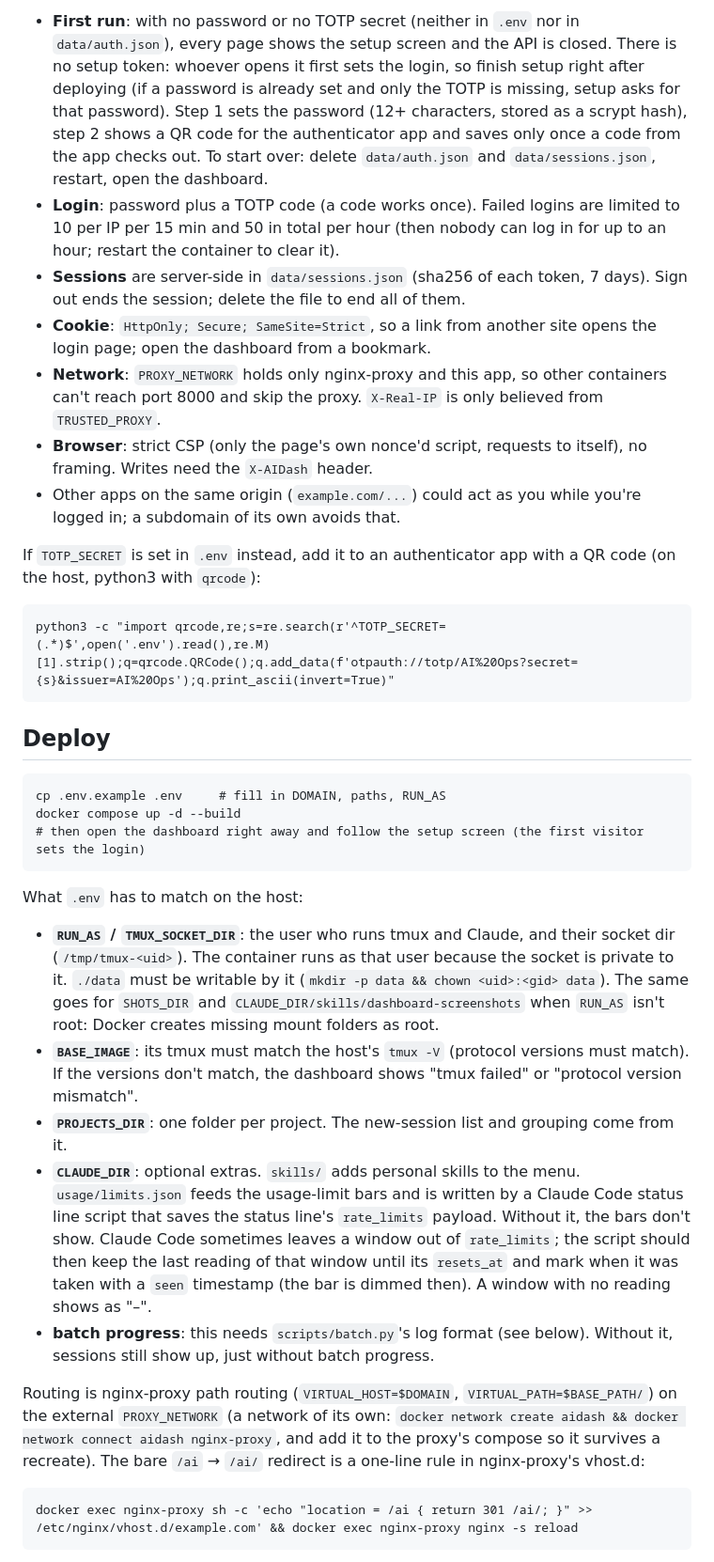
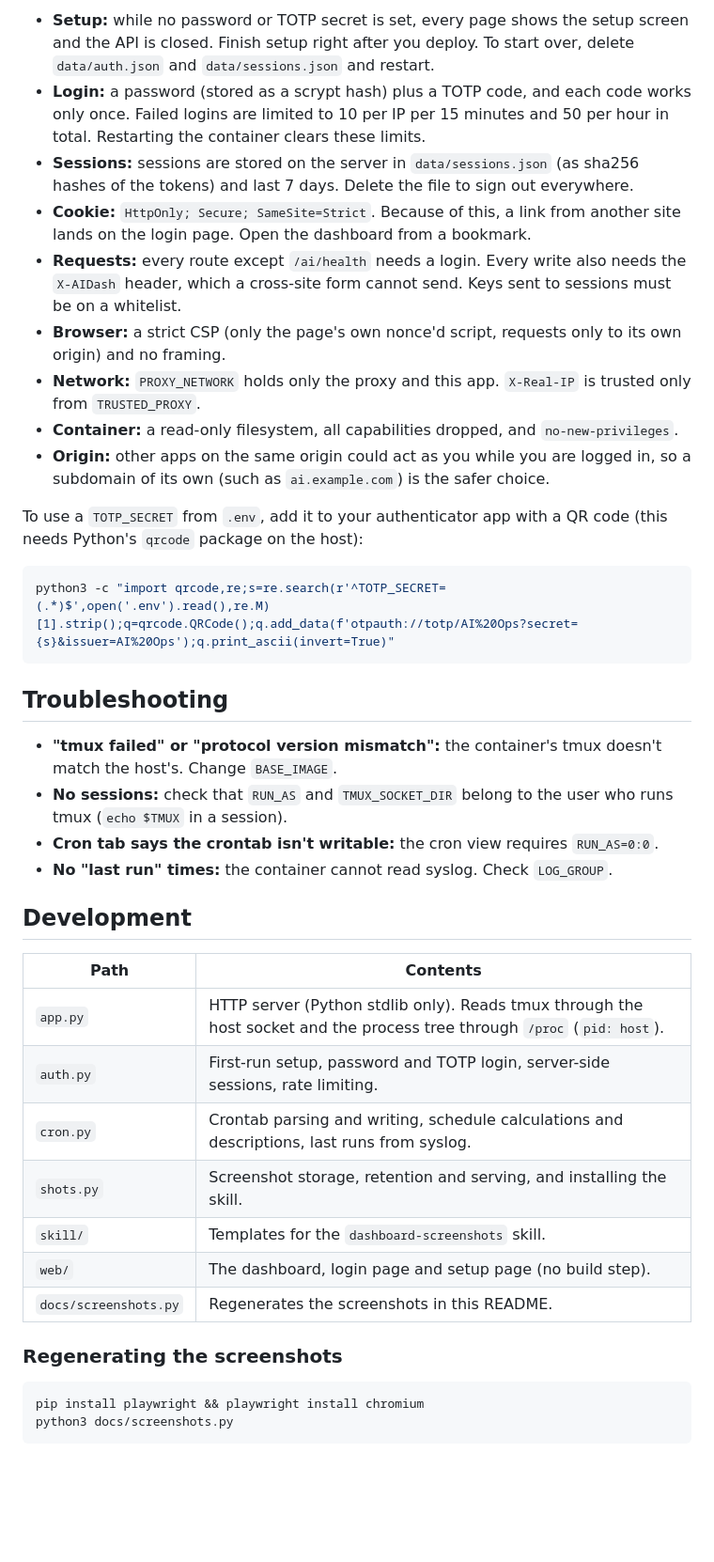
Before and after one commit to LukasReindlGit/ai-dashboard, a Markdown page: README.md, the part around one of its changes. Shown at 94% size. Drawn GitHub-style; blank space fills up the shorter version.

````diff
--- a/README.md
+++ b/README.md
@@ -85,33 +180,44 @@ Logging in means driving root's tmux and crontab, so a login is a root shell on
 
-- **First run**: with no password or no TOTP secret (neither in `.env` nor in `data/auth.json`), every page shows the setup screen and the API is closed. There is no setup token: whoever opens it first sets the login, so finish setup right after deploying (if a password is already set and only the TOTP is missing, setup asks for that password). Step 1 sets the password (12+ characters, stored as a scrypt hash), step 2 shows a QR code for the authenticator app and saves only once a code from the app checks out. To start over: delete `data/auth.json` and `data/sessions.json`, restart, open the dashboard.
-- **Login**: password plus a TOTP code (a code works once). Failed logins are limited to 10 per IP per 15 min and 50 in total per hour (then nobody can log in for up to an hour; restart the container to clear it).
-- **Sessions** are server-side in `data/sessions.json` (sha256 of each token, 7 days). Sign out ends the session; delete the file to end all of them.
-- **Cookie**: `HttpOnly; Secure; SameSite=Strict`, so a link from another site opens the login page; open the dashboard from a bookmark.
-- **Network**: `PROXY_NETWORK` holds only nginx-proxy and this app, so other containers can't reach port 8000 and skip the proxy. `X-Real-IP` is only believed from `TRUSTED_PROXY`.
-- **Browser**: strict CSP (only the page's own nonce'd script, requests to itself), no framing. Writes need the `X-AIDash` header.
-- Other apps on the same origin (`example.com/...`) could act as you while you're logged in; a subdomain of its own avoids that.
+- **Setup:** while no password or TOTP secret is set, every page shows the setup screen and the API is closed. Finish setup right after you deploy. To start over, delete `data/auth.json` and `data/sessions.json` and restart.
+- **Login:** a password (stored as a scrypt hash) plus a TOTP code, and each code works only once. Failed logins are limited to 10 per IP per 15 minutes and 50 per hour in total. Restarting the container clears these limits.
+- **Sessions:** sessions are stored on the server in `data/sessions.json` (as sha256 hashes of the tokens) and last 7 days. Delete the file to sign out everywhere.
+- **Cookie:** `HttpOnly; Secure; SameSite=Strict`. Because of this, a link from another site lands on the login page. Open the dashboard from a bookmark.
+- **Requests:** every route except `/ai/health` needs a login. Every write also needs the `X-AIDash` header, which a cross-site form cannot send. Keys sent to sessions must be on a whitelist.
+- **Browser:** a strict CSP (only the page's own nonce'd script, requests only to its own origin) and no framing.
+- **Network:** `PROXY_NETWORK` holds only the proxy and this app. `X-Real-IP` is trusted only from `TRUSTED_PROXY`.
+- **Container:** a read-only filesystem, all capabilities dropped, and `no-new-privileges`.
+- **Origin:** other apps on the same origin could act as you while you are logged in, so a subdomain of its own (such as `ai.example.com`) is the safer choice.
 
-If `TOTP_SECRET` is set in `.env` instead, add it to an authenticator app with a QR code (on the host, python3 with `qrcode`):
+To use a `TOTP_SECRET` from `.env`, add it to your authenticator app with a QR code
+(this needs Python's `qrcode` package on the host):
 
-    python3 -c "import qrcode,re;s=re.search(r'^TOTP_SECRET=(.*)$',open('.env').read(),re.M)[1].strip();q=qrcode.QRCode();q.add_data(f'otpauth://totp/AI%20Ops?secret={s}&issuer=AI%20Ops');q.print_ascii(invert=True)"
+```sh
+python3 -c "import qrcode,re;s=re.search(r'^TOTP_SECRET=(.*)$',open('.env').read(),re.M)[1].strip();q=qrcode.QRCode();q.add_data(f'otpauth://totp/AI%20Ops?secret={s}&issuer=AI%20Ops');q.print_ascii(invert=True)"
+```
 
-## Deploy
+## Troubleshooting
 
-    cp .env.example .env     # fill in DOMAIN, paths, RUN_AS
-    docker compose up -d --build
-    # then open the dashboard right away and follow the setup screen (the first visitor sets the login)
+- **"tmux failed" or "protocol version mismatch":** the container's tmux doesn't match the host's. Change `BASE_IMAGE`.
+- **No sessions:** check that `RUN_AS` and `TMUX_SOCKET_DIR` belong to the user who runs tmux (`echo $TMUX` in a session).
+- **Cron tab says the crontab isn't writable:** the cron view requires `RUN_AS=0:0`.
+- **No "last run" times:** the container cannot read syslog. Check `LOG_GROUP`.
 
-What `.env` has to match on the host:
+## Development
 
-- **`RUN_AS` / `TMUX_SOCKET_DIR`**: the user who runs tmux and Claude, and their socket dir (`/tmp/tmux-<uid>`). The container runs as that user because the socket is private to it. `./data` must be writable by it (`mkdir -p data && chown <uid>:<gid> data`). The same goes for `SHOTS_DIR` and `CLAUDE_DIR/skills/dashboard-screenshots` when `RUN_AS` isn't root: Docker creates missing mount folders as root.
-- **`BASE_IMAGE`**: its tmux must match the host's `tmux -V` (protocol versions must match). If the versions don't match, the dashboard shows "tmux failed" or "protocol version mismatch".
-- **`PROJECTS_DIR`**: one folder per project. The new-session list and grouping come from it.
-- **`CLAUDE_DIR`**: optional extras. `skills/` adds personal skills to the menu. `usage/limits.json` feeds the usage-limit bars and is written by a Claude Code status line script that saves the status line's `rate_limits` payload. Without it, the bars don't show. Claude Code sometimes leaves a window out of `rate_limits`; the script should then keep the last reading of that window until its `resets_at` and mark when it was taken with a `seen` timestamp (the bar is dimmed then). A window with no reading shows as "–".
-- **batch progress**: this needs `scripts/batch.py`'s log format (see below). Without it, sessions still show up, just without batch progress.
+| Path | Contents |
+|---|---|
+| `app.py` | HTTP server (Python stdlib only). Reads tmux through the host socket and the process tree through `/proc` (`pid: host`). |
+| `auth.py` | First-run setup, password and TOTP login, server-side sessions, rate limiting. |
+| `cron.py` | Crontab parsing and writing, schedule calculations and descriptions, last runs from syslog. |
+| `shots.py` | Screenshot storage, retention and serving, and installing the skill. |
+| `skill/` | Templates for the `dashboard-screenshots` skill. |
+| `web/` | The dashboard, login page and setup page (no build step). |
+| `docs/screenshots.py` | Regenerates the screenshots in this README. |
 
-Routing is nginx-proxy path routing (`VIRTUAL_HOST=$DOMAIN`, `VIRTUAL_PATH=$BASE_PATH/`)
-on the external `PROXY_NETWORK` (a network of its own: `docker network create aidash && docker network connect aidash nginx-proxy`, and add it to the proxy's compose so it survives a recreate). The bare `/ai` → `/ai/` redirect is a one-line rule
-in nginx-proxy's vhost.d:
+### Regenerating the screenshots
 
-    docker exec nginx-proxy sh -c 'echo "location = /ai { return 301 /ai/; }" >> /etc/nginx/vhost.d/example.com' && docker exec nginx-proxy nginx -s reload
+```sh
+pip install playwright && playwright install chromium
+python3 docs/screenshots.py
+```
 
````
Also changed, not shown: other parts of README.md (+165 -100 lines), docs/screenshot-cron.png (added), docs/screenshot-mobile.png, docs/screenshot-terminal.png (added), 5 other files.
